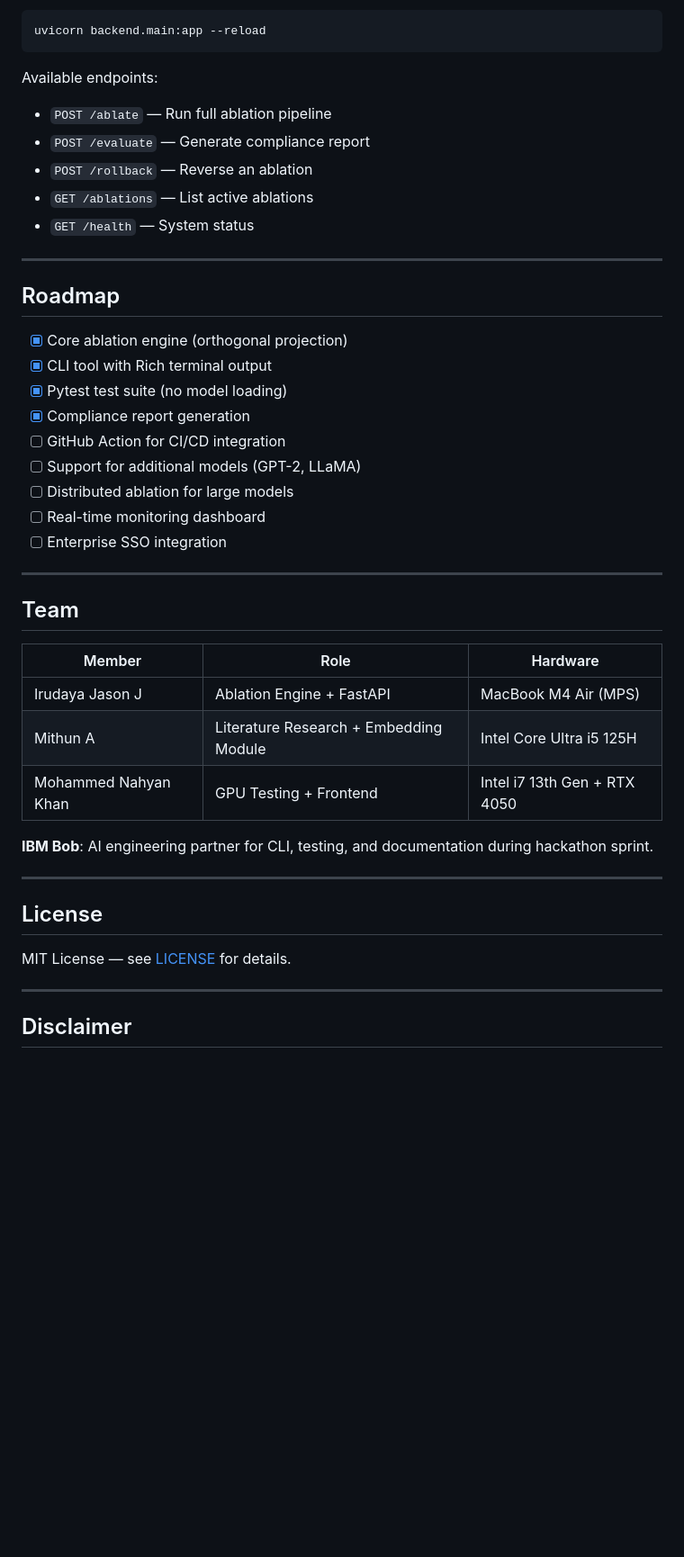
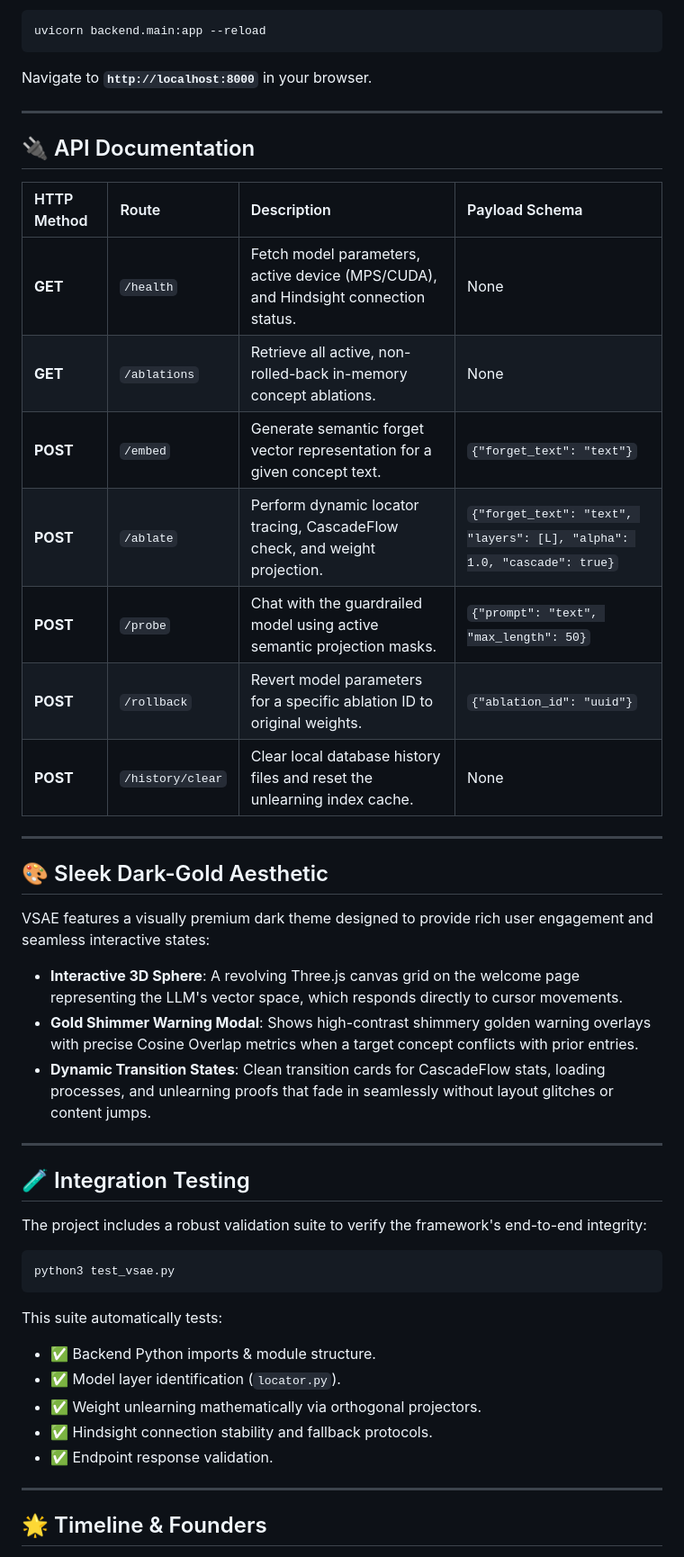
Before and after one commit to irudayajason/VSAE-1-, a Markdown page: README.md, the part around one of its changes. Shown at 90% size. Drawn GitHub-style; blank space fills up the shorter version.

Commit message:
Revise README for VSAE project overview and structure
Updated project name and description, added architectural workflow, and improved project structure details.

````diff
--- a/README.md
+++ b/README.md
@@ -243,47 +155,47 @@ If you prefer a web API over the CLI, start the FastAPI server:
 ```bash
 uvicorn backend.main:app --reload
 ```
-
-Available endpoints:
-- `POST /ablate` — Run full ablation pipeline
-- `POST /evaluate` — Generate compliance report
-- `POST /rollback` — Reverse an ablation
-- `GET /ablations` — List active ablations
-- `GET /health` — System status
+Navigate to **`http://localhost:8000`** in your browser.
 
 ---
 
-## Roadmap
+## 🔌 API Documentation
 
-- [x] Core ablation engine (orthogonal projection)
-- [x] CLI tool with Rich terminal output
-- [x] Pytest test suite (no model loading)
-- [x] Compliance report generation
-- [ ] GitHub Action for CI/CD integration
-- [ ] Support for additional models (GPT-2, LLaMA)
-- [ ] Distributed ablation for large models
-- [ ] Real-time monitoring dashboard
-- [ ] Enterprise SSO integration
+| HTTP Method | Route | Description | Payload Schema |
+|:---|:---|:---|:---|
+| **GET** | `/health` | Fetch model parameters, active device (MPS/CUDA), and Hindsight connection status. | None |
+| **GET** | `/ablations` | Retrieve all active, non-rolled-back in-memory concept ablations. | None |
+| **POST** | `/embed` | Generate semantic forget vector representation for a given concept text. | `{"forget_text": "text"}` |
+| **POST** | `/ablate` | Perform dynamic locator tracing, CascadeFlow check, and weight projection. | `{"forget_text": "text", "layers": [L], "alpha": 1.0, "cascade": true}` |
+| **POST** | `/probe` | Chat with the guardrailed model using active semantic projection masks. | `{"prompt": "text", "max_length": 50}` |
+| **POST** | `/rollback` | Revert model parameters for a specific ablation ID to original weights. | `{"ablation_id": "uuid"}` |
+| **POST** | `/history/clear` | Clear local database history files and reset the unlearning index cache. | None |
 
 ---
 
-## Team
+## 🎨 Sleek Dark-Gold Aesthetic
 
-| Member | Role | Hardware |
-|--------|------|----------|
-| Irudaya Jason J | Ablation Engine + FastAPI | MacBook M4 Air (MPS) |
-| Mithun A | Literature Research + Embedding Module | Intel Core Ultra i5 125H |
-| Mohammed Nahyan Khan | GPU Testing + Frontend | Intel i7 13th Gen + RTX 4050 |
+VSAE features a visually premium dark theme designed to provide rich user engagement and seamless interactive states:
 
-**IBM Bob**: AI engineering partner for CLI, testing, and documentation during hackathon sprint.
+*   **Interactive 3D Sphere**: A revolving Three.js canvas grid on the welcome page representing the LLM's vector space, which responds directly to cursor movements.
+*   **Gold Shimmer Warning Modal**: Shows high-contrast shimmery golden warning overlays with precise Cosine Overlap metrics when a target concept conflicts with prior entries.
+*   **Dynamic Transition States**: Clean transition cards for CascadeFlow stats, loading processes, and unlearning proofs that fade in seamlessly without layout glitches or content jumps.
 
 ---
 
-## License
-
-MIT License — see [LICENSE](LICENSE) for details.
+## 🧪 Integration Testing
+The project includes a robust validation suite to verify the framework's end-to-end integrity:
+```bash
+python3 test_vsae.py
+```
+This suite automatically tests:
+*   ✅ Backend Python imports & module structure.
+*   ✅ Model layer identification (`locator.py`).
+*   ✅ Weight unlearning mathematically via orthogonal projectors.
+*   ✅ Hindsight connection stability and fallback protocols.
+*   ✅ Endpoint response validation.
 
 ---
 
-## Disclaimer
+## 🌟 Timeline & Founders
 
````
Also changed, not shown: other parts of README.md (+139 -215 lines).
